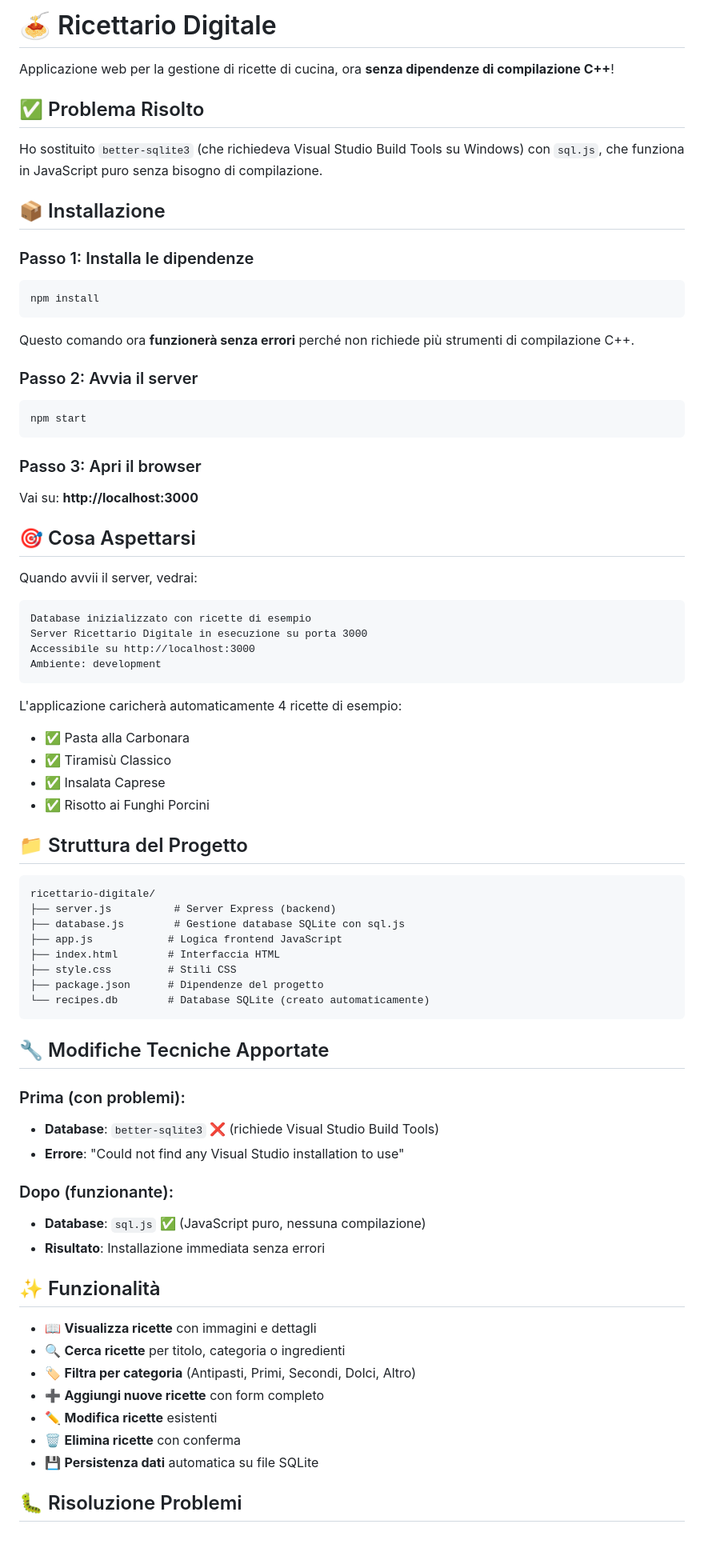
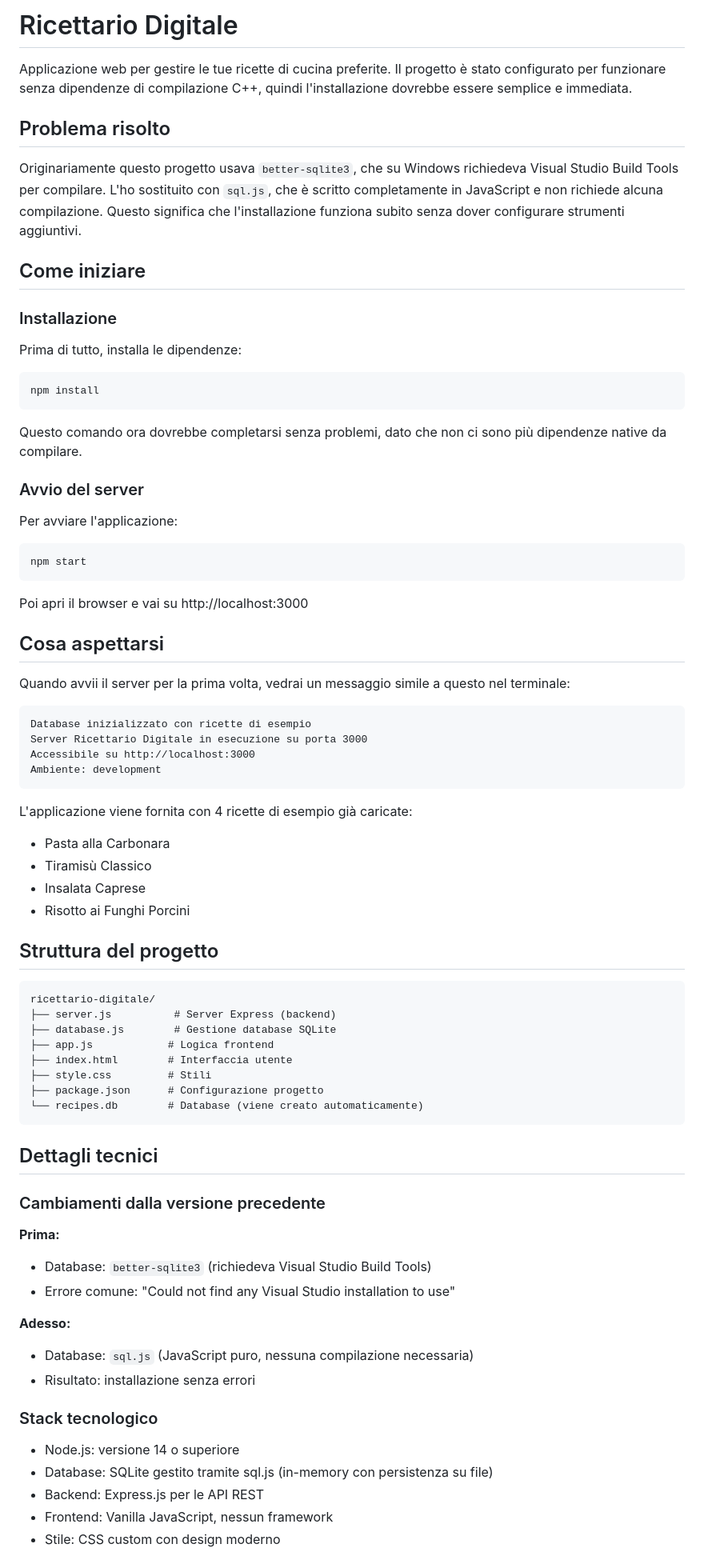
Before and after one commit to Fede046/ricettario-digitale, a Markdown page: README.md, the part around one of its changes. Shown at 80% size. Rendered like a GitHub page; blank space fills up the shorter version.

````diff
--- a/README.md
+++ b/README.md
@@ -1,34 +1,36 @@
-# 🍝 Ricettario Digitale
+# Ricettario Digitale
 
-Applicazione web per la gestione di ricette di cucina, ora **senza dipendenze di compilazione C++**!
+Applicazione web per gestire le tue ricette di cucina preferite. Il progetto è stato configurato per funzionare senza dipendenze di compilazione C++, quindi l'installazione dovrebbe essere semplice e immediata.
 
-## ✅ Problema Risolto
+## Problema risolto
 
-Ho sostituito `better-sqlite3` (che richiedeva Visual Studio Build Tools su Windows) con `sql.js`, che funziona in JavaScript puro senza bisogno di compilazione.
+Originariamente questo progetto usava `better-sqlite3`, che su Windows richiedeva Visual Studio Build Tools per compilare. L'ho sostituito con `sql.js`, che è scritto completamente in JavaScript e non richiede alcuna compilazione. Questo significa che l'installazione funziona subito senza dover configurare strumenti aggiuntivi.
 
-## 📦 Installazione
+## Come iniziare
 
-### Passo 1: Installa le dipendenze
+### Installazione
+
+Prima di tutto, installa le dipendenze:
 
 ```bash
 npm install
 ```
 
-Questo comando ora **funzionerà senza errori** perché non richiede più strumenti di compilazione C++.
+Questo comando ora dovrebbe completarsi senza problemi, dato che non ci sono più dipendenze native da compilare.
 
-### Passo 2: Avvia il server
+### Avvio del server
+
+Per avviare l'applicazione:
 
 ```bash
 npm start
 ```
 
-### Passo 3: Apri il browser
+Poi apri il browser e vai su http://localhost:3000
 
-Vai su: **http://localhost:3000**
+## Cosa aspettarsi
 
-## 🎯 Cosa Aspettarsi
-
-Quando avvii il server, vedrai:
+Quando avvii il server per la prima volta, vedrai un messaggio simile a questo nel terminale:
 
 ```
 Database inizializzato con ricette di esempio
@@ -37,44 +39,42 @@ Accessibile su http://localhost:3000
 Ambiente: development
 ```
 
-L'applicazione caricherà automaticamente 4 ricette di esempio:
-- ✅ Pasta alla Carbonara
-- ✅ Tiramisù Classico
-- ✅ Insalata Caprese
-- ✅ Risotto ai Funghi Porcini
+L'applicazione viene fornita con 4 ricette di esempio già caricate:
+- Pasta alla Carbonara
+- Tiramisù Classico
+- Insalata Caprese
+- Risotto ai Funghi Porcini
 
-## 📁 Struttura del Progetto
+## Struttura del progetto
 
 ```
 ricettario-digitale/
 ├── server.js          # Server Express (backend)
-├── database.js        # Gestione database SQLite con sql.js
-├── app.js            # Logica frontend JavaScript
-├── index.html        # Interfaccia HTML
-├── style.css         # Stili CSS
-├── package.json      # Dipendenze del progetto
-└── recipes.db        # Database SQLite (creato automaticamente)
+├── database.js        # Gestione database SQLite
+├── app.js            # Logica frontend
+├── index.html        # Interfaccia utente
+├── style.css         # Stili
+├── package.json      # Configurazione progetto
+└── recipes.db        # Database (viene creato automaticamente)
 ```
 
-## 🔧 Modifiche Tecniche Apportate
+## Dettagli tecnici
 
-### Prima (con problemi):
-- **Database**: `better-sqlite3` ❌ (richiede Visual Studio Build Tools)
-- **Errore**: "Could not find any Visual Studio installation to use"
+### Cambiamenti dalla versione precedente
 
-### Dopo (funzionante):
-- **Database**: `sql.js` ✅ (JavaScript puro, nessuna compilazione)
-- **Risultato**: Installazione immediata senza errori
+**Prima:**
+- Database: `better-sqlite3` (richiedeva Visual Studio Build Tools)
+- Errore comune: "Could not find any Visual Studio installation to use"
 
-## ✨ Funzionalità
+**Adesso:**
+- Database: `sql.js` (JavaScript puro, nessuna compilazione necessaria)
+- Risultato: installazione senza errori
 
-- 📖 **Visualizza ricette** con immagini e dettagli
-- 🔍 **Cerca ricette** per titolo, categoria o ingredienti
-- 🏷️ **Filtra per categoria** (Antipasti, Primi, Secondi, Dolci, Altro)
-- ➕ **Aggiungi nuove ricette** con form completo
-- ✏️ **Modifica ricette** esistenti
-- 🗑️ **Elimina ricette** con conferma
-- 💾 **Persistenza dati** automatica su file SQLite
+### Stack tecnologico
 
-## 🐛 Risoluzione Problemi
+- Node.js: versione 14 o superiore
+- Database: SQLite gestito tramite sql.js (in-memory con persistenza su file)
+- Backend: Express.js per le API REST
+- Frontend: Vanilla JavaScript, nessun framework
+- Stile: CSS custom con design moderno
 
````
Also changed, not shown: other parts of README.md (+70 -49 lines).
